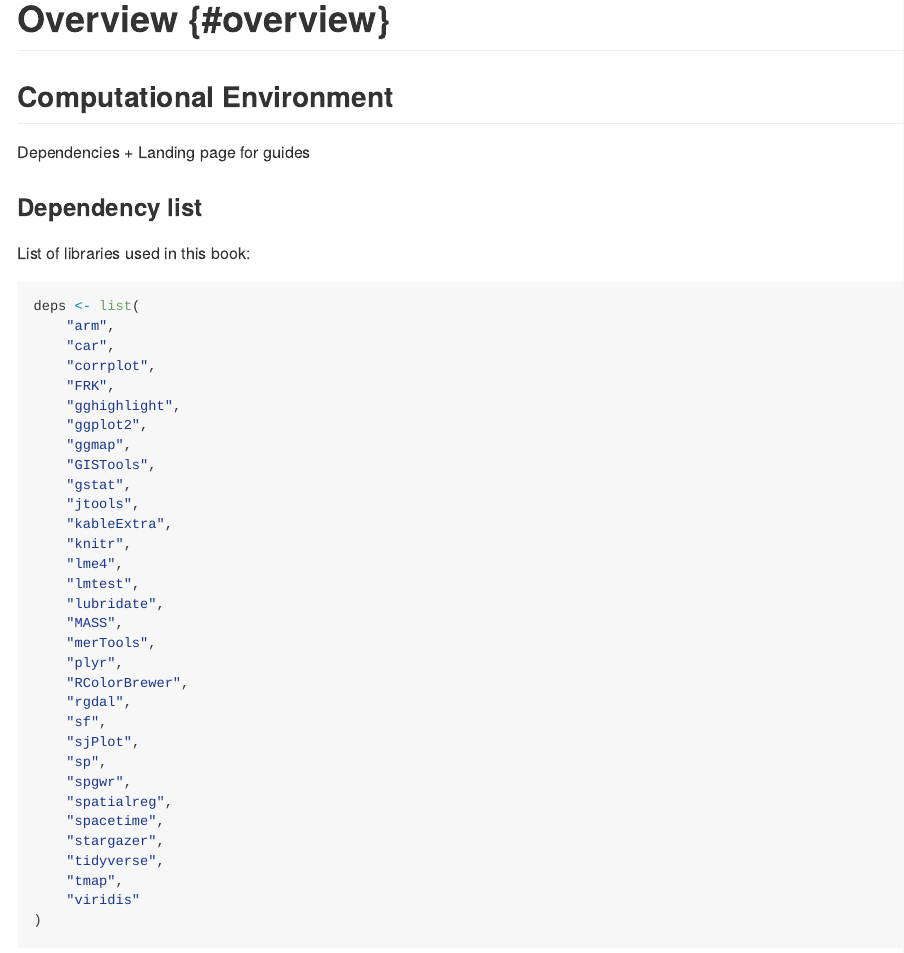
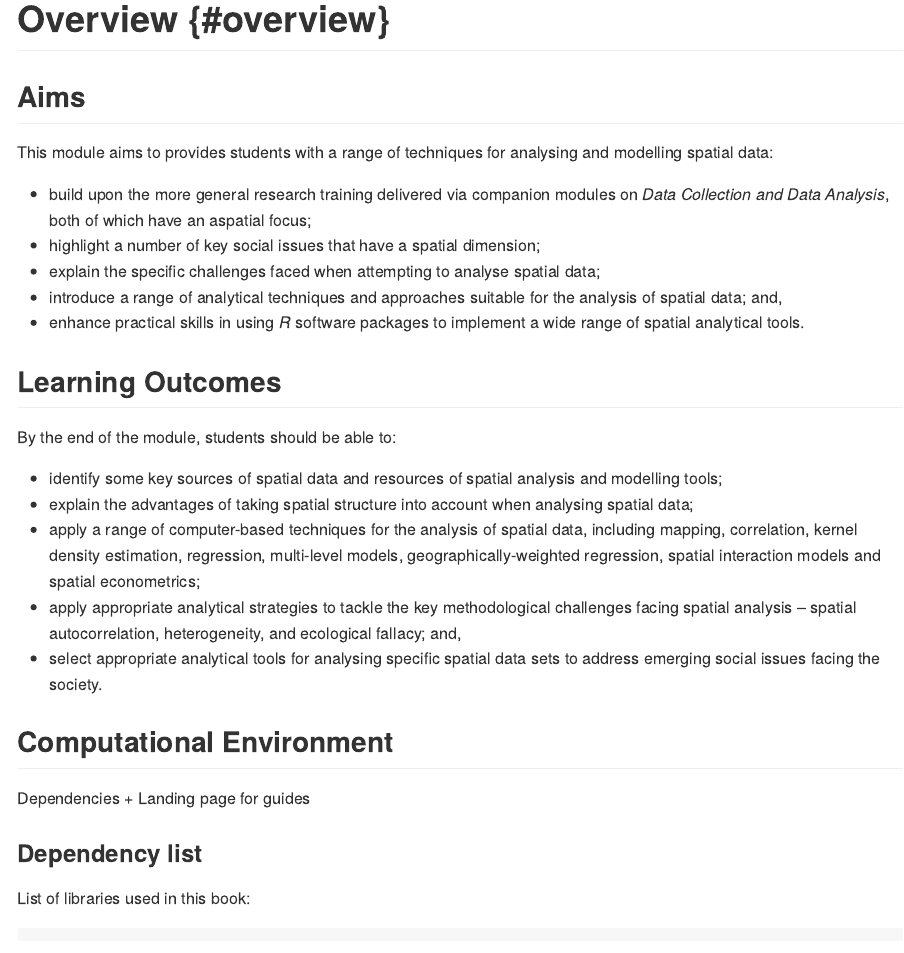
Before and after one commit to GDSL-UL/san, an R Markdown document (01-overview.Rmd): the page in a window 1100 px wide, from its top. The pictures show the output file docs/01-overview.md that the author committed with the source, drawn offline in the style of GitHub.

Commit message:
overview update

```diff
--- a/01-overview.Rmd
+++ b/01-overview.Rmd
@@ -2,6 +2,23 @@
 
 ## Aims
 
+This module aims to provides students with a range of techniques for analysing and modelling spatial data:
+
+* build upon the more general research training delivered via companion modules on *Data Collection and Data Analysis*, both of which have an aspatial focus;
+* highlight a number of key social issues that have a spatial dimension;
+* explain the specific challenges faced when attempting to analyse spatial data;
+* introduce a range of analytical techniques and approaches suitable for the analysis of spatial data; and,
+* enhance practical skills in using *R* software packages to implement a wide range of spatial analytical tools.
+
+## Learning Outcomes
+
+By the end of the module, students should be able to:
+
+* identify some key sources of spatial data and resources of spatial analysis and modelling tools;
+* explain the advantages of taking spatial structure into account when analysing spatial data;
+* apply a range of computer-based techniques for the analysis of spatial data, including mapping, correlation, kernel density estimation, regression, multi-level models, geographically-weighted regression, spatial interaction models and spatial econometrics;
+* apply appropriate analytical strategies to tackle the key methodological challenges facing spatial analysis – spatial autocorrelation, heterogeneity, and ecological fallacy; and,
+* select appropriate analytical tools for analysing specific spatial data sets to address emerging social issues facing the society.
 
 
 
```
Also changed, not shown: index.Rmd (+7 -6 lines), docs/01-overview.md, docs/06-spatial_econometrics.md, docs/07-multilevel_01.md, docs/08-multilevel_02.md, docs/index.md, docs/reference-keys.txt, docs/search_index.json, 19 other files.
